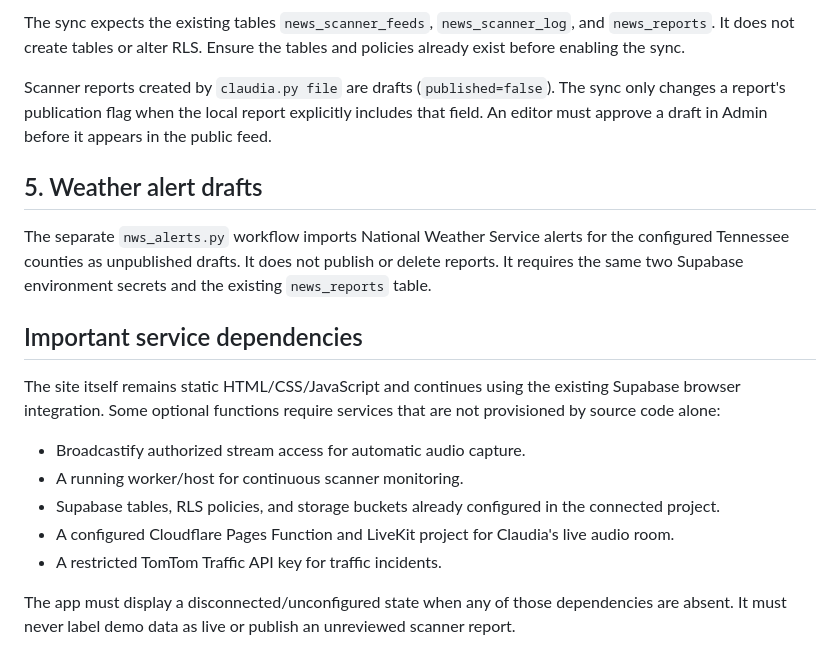
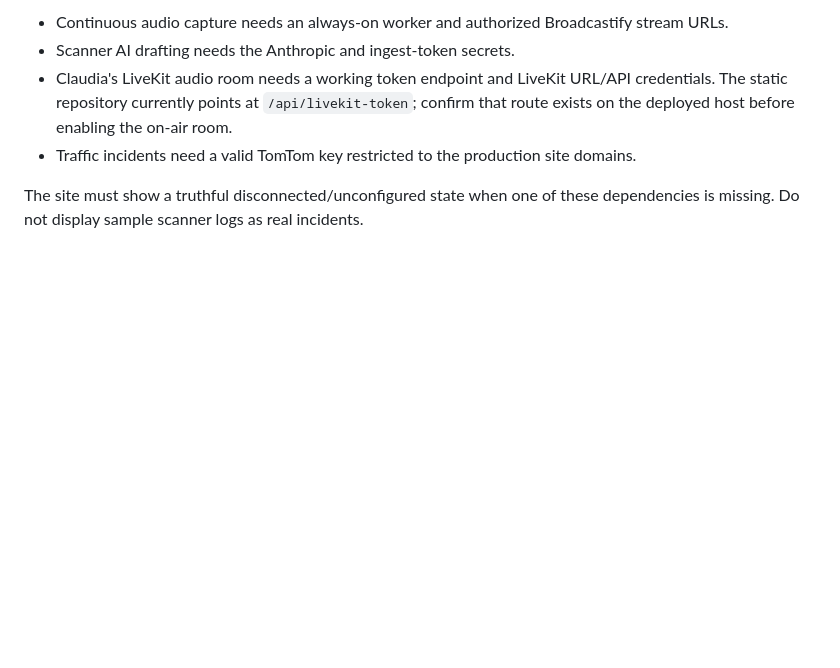
Before and after one commit to americanbarterco-blip/423.news, a Markdown page: CLAUDIA-SETUP.md, the part around one of its changes. GitHub-like rendering; blank space fills up the shorter version.

```diff
--- a/CLAUDIA-SETUP.md
+++ b/CLAUDIA-SETUP.md
@@ -49,20 +57,7 @@ python3 supabase_sync.py
 
-The sync expects the existing tables `news_scanner_feeds`, `news_scanner_log`, and `news_reports`. It does not create tables or alter RLS. Ensure the tables and policies already exist before enabling the sync.
+- Continuous audio capture needs an always-on worker and authorized Broadcastify stream URLs.
+- Scanner AI drafting needs the Anthropic and ingest-token secrets.
+- Claudia's LiveKit audio room needs a working token endpoint and LiveKit URL/API credentials. The static repository currently points at `/api/livekit-token`; confirm that route exists on the deployed host before enabling the on-air room.
+- Traffic incidents need a valid TomTom key restricted to the production site domains.
 
-Scanner reports created by `claudia.py file` are drafts (`published=false`). The sync only changes a report's publication flag when the local report explicitly includes that field. An editor must approve a draft in Admin before it appears in the public feed.
-
-## 5. Weather alert drafts
-
-The separate `nws_alerts.py` workflow imports National Weather Service alerts for the configured Tennessee counties as unpublished drafts. It does not publish or delete reports. It requires the same two Supabase environment secrets and the existing `news_reports` table.
-
-## Important service dependencies
-
-The site itself remains static HTML/CSS/JavaScript and continues using the existing Supabase browser integration. Some optional functions require services that are not provisioned by source code alone:
-
-- Broadcastify authorized stream access for automatic audio capture.
-- A running worker/host for continuous scanner monitoring.
-- Supabase tables, RLS policies, and storage buckets already configured in the connected project.
-- A configured Cloudflare Pages Function and LiveKit project for Claudia's live audio room.
-- A restricted TomTom Traffic API key for traffic incidents.
-
-The app must display a disconnected/unconfigured state when any of those dependencies are absent. It must never label demo data as live or publish an unreviewed scanner report.
+The site must show a truthful disconnected/unconfigured state when one of these dependencies is missing. Do not display sample scanner logs as real incidents.
```
Also changed, not shown: other parts of CLAUDIA-SETUP.md (+32 -24 lines).
